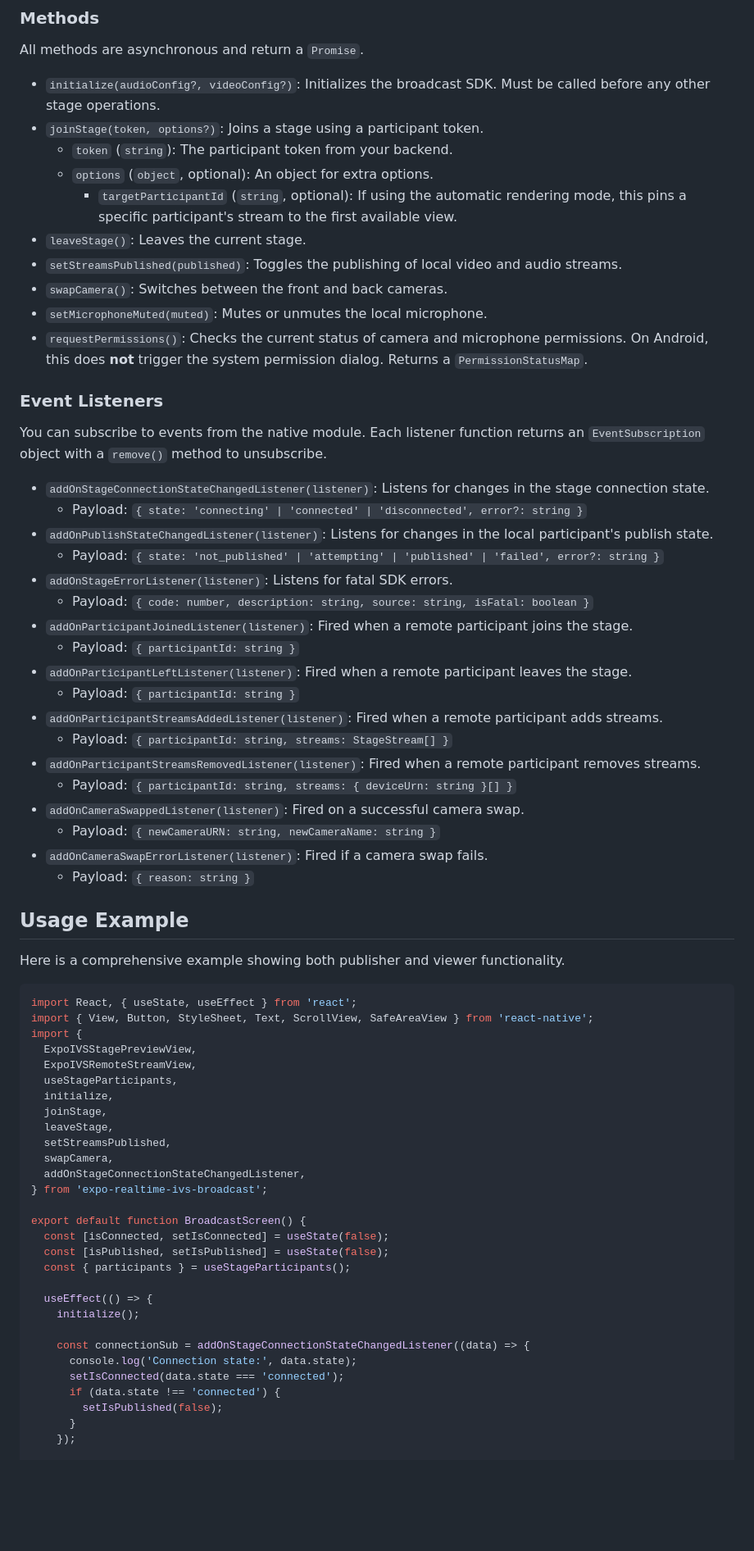
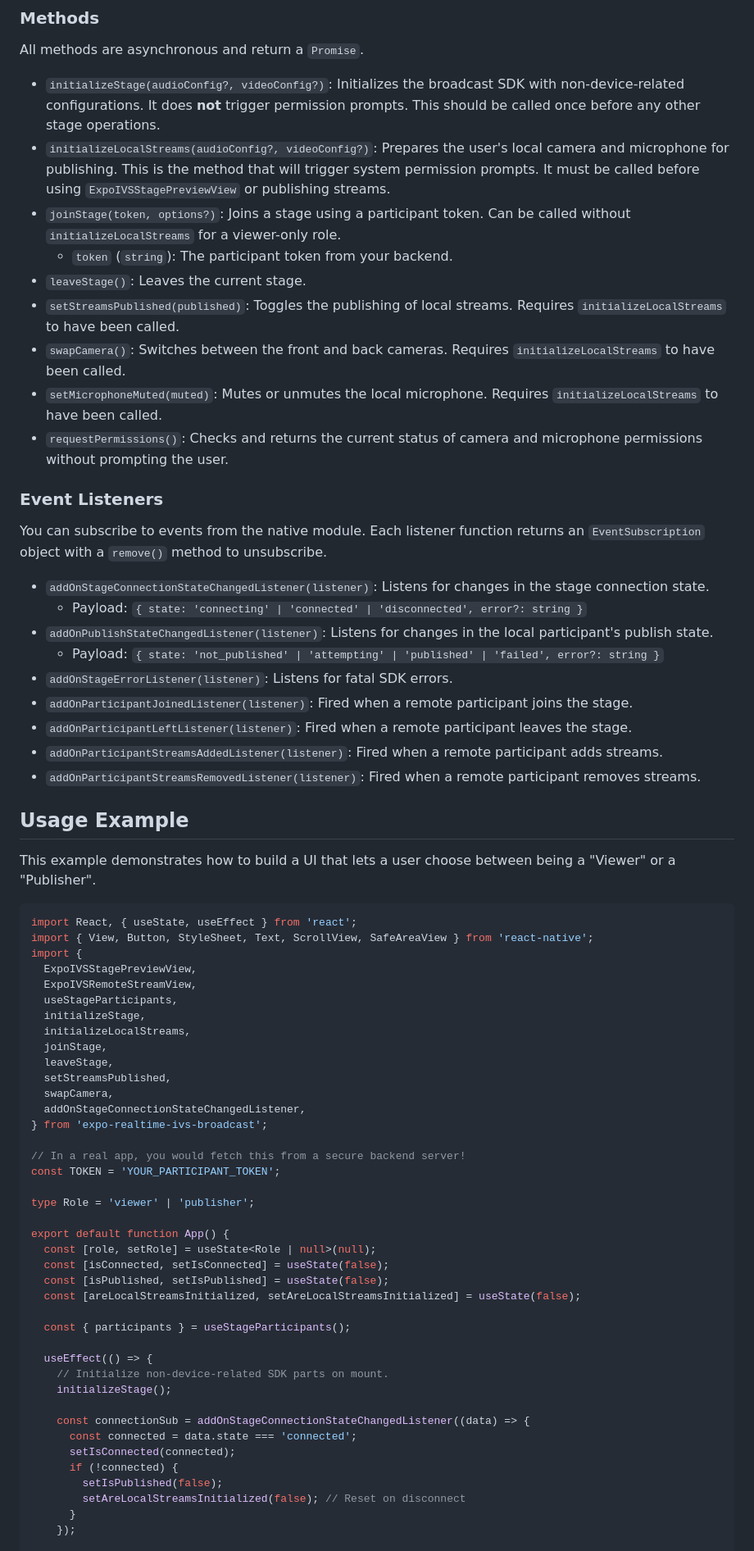
Before and after one commit to ArviinM/expo-realtime-ivs-broadcast, a Markdown page: README.md, the part around the change printed below. Shown: that part at 82% size. Rendered like a GitHub page; blank space fills up the shorter version.

````diff
--- a/README.md
+++ b/README.md
@@ -97,16 +104,15 @@ An object containing:
 
 All methods are asynchronous and return a `Promise`.
 
--   `initialize(audioConfig?, videoConfig?)`: Initializes the broadcast SDK. Must be called before any other stage operations.
--   `joinStage(token, options?)`: Joins a stage using a participant token.
+-   `initializeStage(audioConfig?, videoConfig?)`: Initializes the broadcast SDK with non-device-related configurations. It does **not** trigger permission prompts. This should be called once before any other stage operations.
+-   `initializeLocalStreams(audioConfig?, videoConfig?)`: Prepares the user's local camera and microphone for publishing. This is the method that will trigger system permission prompts. It must be called before using `ExpoIVSStagePreviewView` or publishing streams.
+-   `joinStage(token, options?)`: Joins a stage using a participant token. Can be called without `initializeLocalStreams` for a viewer-only role.
     -   `token` (`string`): The participant token from your backend.
-    -   `options` (`object`, optional): An object for extra options.
-        -   `targetParticipantId` (`string`, optional): If using the automatic rendering mode, this pins a specific participant's stream to the first available view.
 -   `leaveStage()`: Leaves the current stage.
--   `setStreamsPublished(published)`: Toggles the publishing of local video and audio streams.
--   `swapCamera()`: Switches between the front and back cameras.
--   `setMicrophoneMuted(muted)`: Mutes or unmutes the local microphone.
--   `requestPermissions()`: Checks the current status of camera and microphone permissions. On Android, this does **not** trigger the system permission dialog. Returns a `PermissionStatusMap`.
+-   `setStreamsPublished(published)`: Toggles the publishing of local streams. Requires `initializeLocalStreams` to have been called.
+-   `swapCamera()`: Switches between the front and back cameras. Requires `initializeLocalStreams` to have been called.
+-   `setMicrophoneMuted(muted)`: Mutes or unmutes the local microphone. Requires `initializeLocalStreams` to have been called.
+-   `requestPermissions()`: Checks and returns the current status of camera and microphone permissions without prompting the user.
 
 ### Event Listeners
 
@@ -117,23 +123,14 @@ You can subscribe to events from the native module. Each listener function retur
 -   `addOnPublishStateChangedListener(listener)`: Listens for changes in the local participant's publish state.
     -   Payload: `{ state: 'not_published' | 'attempting' | 'published' | 'failed', error?: string }`
 -   `addOnStageErrorListener(listener)`: Listens for fatal SDK errors.
-    -   Payload: `{ code: number, description: string, source: string, isFatal: boolean }`
 -   `addOnParticipantJoinedListener(listener)`: Fired when a remote participant joins the stage.
-    -   Payload: `{ participantId: string }`
 -   `addOnParticipantLeftListener(listener)`: Fired when a remote participant leaves the stage.
-    -   Payload: `{ participantId: string }`
 -   `addOnParticipantStreamsAddedListener(listener)`: Fired when a remote participant adds streams.
-    -   Payload: `{ participantId: string, streams: StageStream[] }`
 -   `addOnParticipantStreamsRemovedListener(listener)`: Fired when a remote participant removes streams.
-    -   Payload: `{ participantId: string, streams: { deviceUrn: string }[] }`
--   `addOnCameraSwappedListener(listener)`: Fired on a successful camera swap.
-    -   Payload: `{ newCameraURN: string, newCameraName: string }`
--   `addOnCameraSwapErrorListener(listener)`: Fired if a camera swap fails.
-    -   Payload: `{ reason: string }`
 
 ## Usage Example
 
-Here is a comprehensive example showing both publisher and viewer functionality.
+This example demonstrates how to build a UI that lets a user choose between being a "Viewer" or a "Publisher".
 
 ```tsx
 import React, { useState, useEffect } from 'react';
@@ -142,7 +139,8 @@ import {
   ExpoIVSStagePreviewView,
   ExpoIVSRemoteStreamView,
   useStageParticipants,
-  initialize,
+  initializeStage,
+  initializeLocalStreams,
   joinStage,
   leaveStage,
   setStreamsPublished,
@@ -150,19 +148,29 @@ import {
   addOnStageConnectionStateChangedListener,
 } from 'expo-realtime-ivs-broadcast';
 
-export default function BroadcastScreen() {
+// In a real app, you would fetch this from a secure backend server!
+const TOKEN = 'YOUR_PARTICIPANT_TOKEN';
+
+type Role = 'viewer' | 'publisher';
+
+export default function App() {
+  const [role, setRole] = useState<Role | null>(null);
   const [isConnected, setIsConnected] = useState(false);
   const [isPublished, setIsPublished] = useState(false);
+  const [areLocalStreamsInitialized, setAreLocalStreamsInitialized] = useState(false);
+
   const { participants } = useStageParticipants();
 
   useEffect(() => {
-    initialize();
+    // Initialize non-device-related SDK parts on mount.
+    initializeStage();
 
     const connectionSub = addOnStageConnectionStateChangedListener((data) => {
-      console.log('Connection state:', data.state);
-      setIsConnected(data.state === 'connected');
-      if (data.state !== 'connected') {
+      const connected = data.state === 'connected';
+      setIsConnected(connected);
+      if (!connected) {
         setIsPublished(false);
+        setAreLocalStreamsInitialized(false); // Reset on disconnect
       }
     });
 
````
Also changed, not shown: other parts of README.md (+94 -64 lines).
